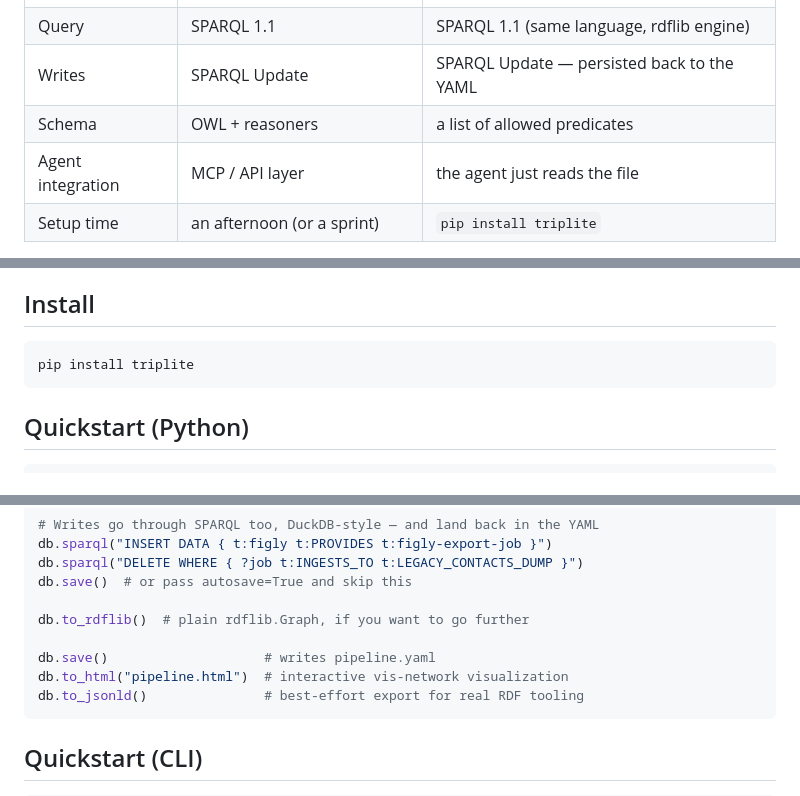
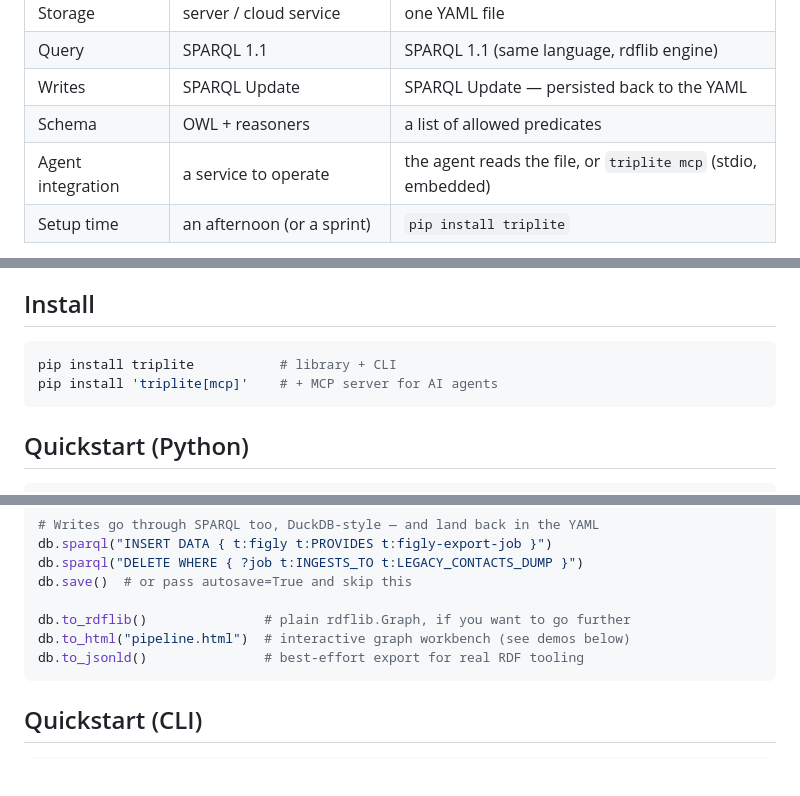
Before and after one commit to RyutoYoda/trikedb, a Markdown page: README.md, 3 parts joined by grey strips. Drawn GitHub-style; blank space fills up the shorter version.

Commit message:
README: fix duplicate save(), stale comparison row, note [mcp] extra in install

````diff
--- a/README.md
+++ b/README.md
@@ -27,7 +27,7 @@ DuckDB proved the pattern: keep the *interface* of the big system (full SQL, in
 | Query | SPARQL 1.1 | SPARQL 1.1 (same language, rdflib engine) |
 | Writes | SPARQL Update | SPARQL Update — persisted back to the YAML |
 | Schema | OWL + reasoners | a list of allowed predicates |
-| Agent integration | MCP / API layer | the agent just reads the file |
+| Agent integration | a service to operate | the agent reads the file, or `triplite mcp` (stdio, embedded) |
 | Setup time | an afternoon (or a sprint) | `pip install triplite` |
 
 If you need inference engines, named graphs, and multi-tenant governance, you want a full enterprise semantic platform. If you want a knowledge graph **today, in a file, in git** — that's triplite. And because the storage maps cleanly onto RDF, graduating to a bigger system later is an export, not a rewrite: each team keeps its own YAML graph, and stitching them together (or migrating them wholesale) is just merging triples.
@@ -45,7 +45,8 @@ there is no step where a table name can be made up.
 ## Install
 
 ```bash
-pip install triplite
+pip install triplite           # library + CLI
+pip install 'triplite[mcp]'    # + MCP server for AI agents
 ```
 
 ## Quickstart (Python)
@@ -87,10 +88,8 @@ db.sparql("INSERT DATA { t:figly t:PROVIDES t:figly-export-job }")
 db.sparql("DELETE WHERE { ?job t:INGESTS_TO t:LEGACY_CONTACTS_DUMP }")
 db.save()  # or pass autosave=True and skip this
 
-db.to_rdflib()  # plain rdflib.Graph, if you want to go further
-
-db.save()                    # writes pipeline.yaml
-db.to_html("pipeline.html")  # interactive vis-network visualization
+db.to_rdflib()               # plain rdflib.Graph, if you want to go further
+db.to_html("pipeline.html")  # interactive graph workbench (see demos below)
 db.to_jsonld()               # best-effort export for real RDF tooling
 ```
 
````
